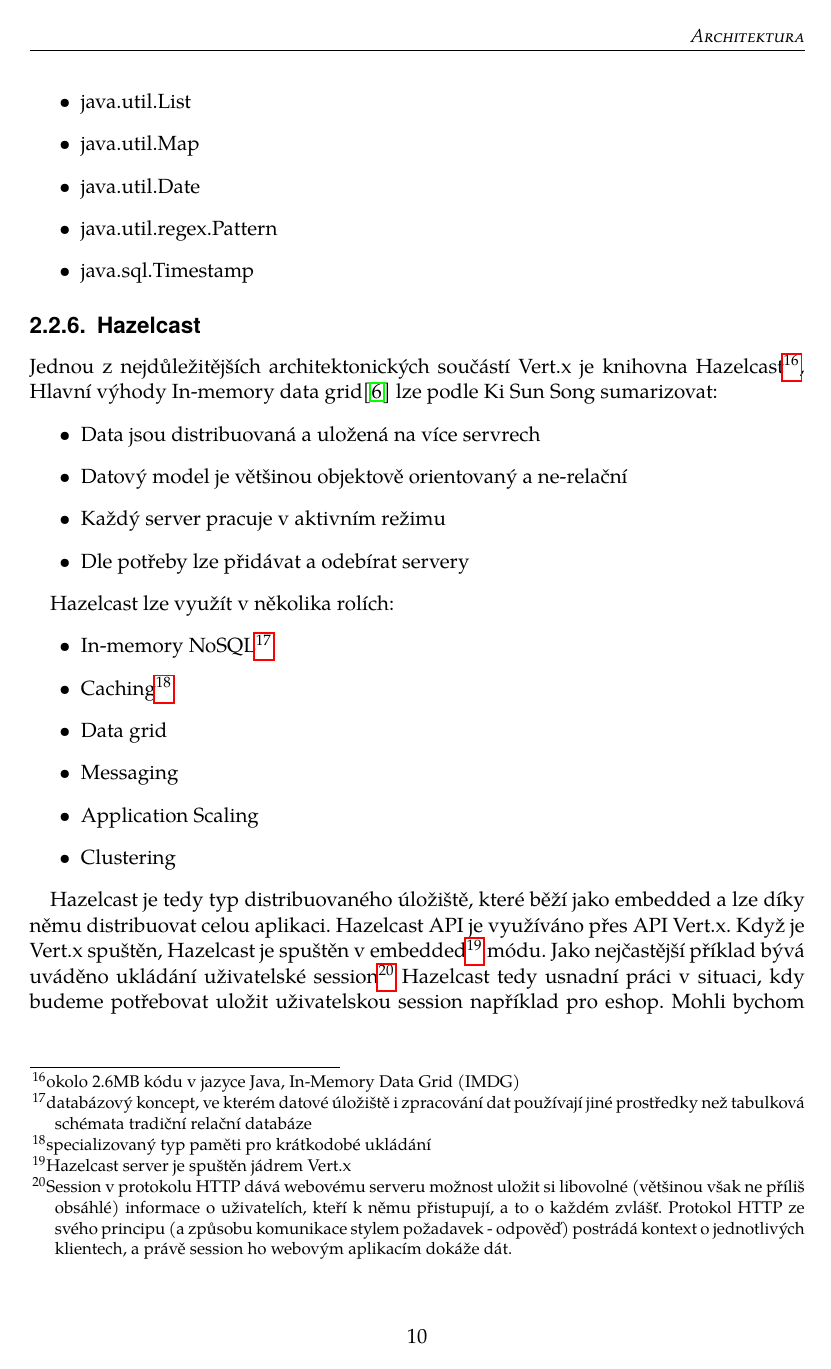
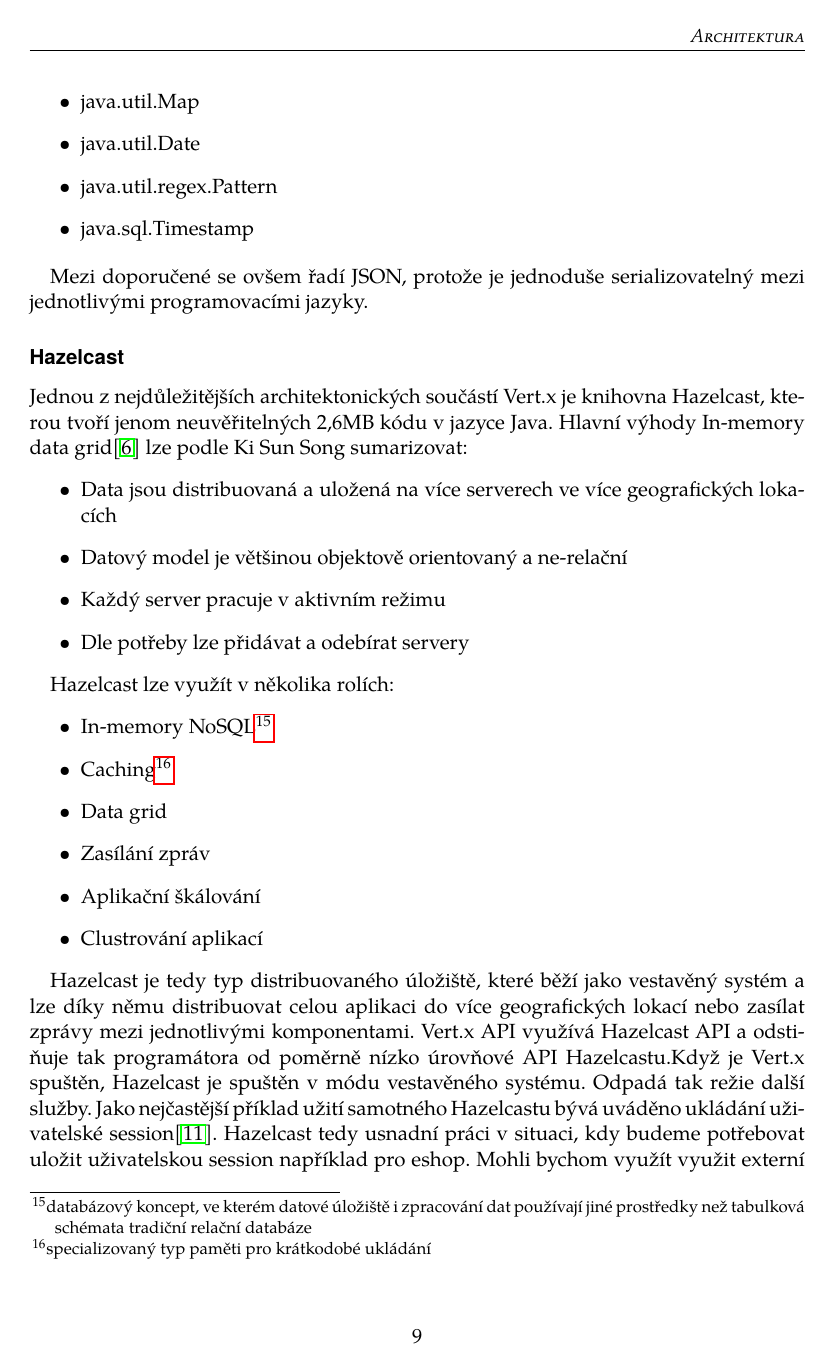
Before and after one commit to michaelkuty/vertx-gdg, a LaTeX document (bakalarka.tex, which reads vertx.tex): page 18 of 27 before the commit and page 17 of 27 after it. Compiled offline with pdfLaTeX.

Commit message:
hazelcast and reordering APIs

```diff
--- a/vertx.tex
+++ b/vertx.tex
@@ -217,11 +187,13 @@
 \item{java.sql.Timestamp}
 \end{itemize}
 
-\subsection{Hazelcast}
+Mezi doporučené se ovšem řadí JSON, protože je jednoduše serializovatelný mezi jednotlivými programovacími jazyky.
 
-Jednou z nejdůležitějších architektonických součástí Vert.x je knihovna Hazelcast\footnote{okolo 2.6MB kódu v jazyce Java, In-Memory Data Grid (IMDG)}, Hlavní výhody In-memory data grid\cite{inMemoryDataGrid} lze podle Ki Sun Song sumarizovat:
+\subsubsection{Hazelcast}
+
+Jednou z nejdůležitějších architektonických součástí Vert.x je knihovna Hazelcast, kterou tvoří jenom neuvěřitelných 2,6MB kódu v jazyce Java. Hlavní výhody In-memory data grid\cite{inMemoryDataGrid} lze podle Ki Sun Song sumarizovat:
 \begin{itemize}
-\item{Data jsou distribuovaná a uložená na více servrech }
+\item{Data jsou distribuovaná a uložená na více serverech ve více geografických lokacích}
 \item{Datový model je většinou objektově orientovaný a ne-relační}
 \item{Každý server pracuje v aktivním režimu}
 \item{Dle potřeby lze přidávat a odebírat servery}
@@ -232,13 +204,12 @@
 \item{In-memory NoSQL\footnote{databázový koncept, ve kterém datové úložiště i zpracování dat používají jiné prostředky než tabulková schémata tradiční relační databáze}}
 \item{Caching\footnote{specializovaný typ paměti pro krátkodobé ukládání}}
 \item{Data grid}
-\item{Messaging}
-\item{Application Scaling}
-\item{Clustering}
+\item{Zasílání zpráv}
+\item{Aplikační škálování}
+\item{Clustrování aplikací}
 \end{itemize}
 
-Hazelcast je tedy typ distribuovaného úložiště, které běží jako embedded a lze díky němu distribuovat celou aplikaci. Hazelcast API je využíváno přes API Vert.x. Když je Vert.x spuštěn, Hazelcast je spuštěn v embedded\footnote{Hazelcast server je spuštěn jádrem Vert.x} módu.
-Jako nejčastější příklad bývá uváděno ukládání uživatelské session\footnote{Session v protokolu HTTP dává webovému serveru možnost uložit si libovolné (většinou však ne příliš obsáhlé) informace o uživatelích, kteří k němu přistupují, a to o každém zvlášť. Protokol HTTP ze svého principu (a způsobu komunikace stylem požadavek - odpověď) postrádá kontext o jednotlivých klientech, a právě session ho webovým aplikacím dokáže dát.} Hazelcast tedy usnadní práci v situaci, kdy budeme potřebovat uložit uživatelskou session například pro eshop. Mohli bychom využít využit externí RDBMS\footnote{Databázový server, který spravuje databáze, komunikaci s klienty (lokálními nebo vzdálenými), vstupy a výstupy dat a jejich integritu.} díky, kterému by jsme dosáhli stejného výsledku. Hazelcast nám ovšem zaručí replikování mezi jednotlivými servery, fail-over S využitím embedded Hazelcast ovšem odpadá nezbytná režie a monitoring, nemluvě o serverových prostředcích.
+Hazelcast je tedy typ distribuovaného úložiště, které běží jako vestavěný systém a lze díky němu distribuovat celou aplikaci do více geografických lokací nebo zasílat zprávy mezi jednotlivými komponentami. Vert.x API využívá Hazelcast API a odstiňuje tak programátora od poměrně nízko úrovňové API Hazelcastu.Když je Vert.x spuštěn, Hazelcast je spuštěn v módu vestavěného systému. Odpadá tak režie další služby. Jako nejčastější příklad užití samotného Hazelcastu bývá uváděno ukládání uživatelské session\cite{session}. Hazelcast tedy usnadní práci v situaci, kdy budeme potřebovat uložit uživatelskou session například pro eshop. Mohli bychom využít využit externí RDBMS\footnote{Databázový server, který spravuje databáze, komunikaci s klienty (lokálními nebo vzdálenými), vstupy a výstupy dat a jejich integritu.} díky, kterému by jsme dosáhli stejného výsledku. S využitím knihovny Hazelcast ovšem odpadá nezbytná režie a monitoring, nemluvě o serverových prostředcích.
 
-Proto ty, kteří potřebují ukládat uživatelské session pro E-commercy či chat-servery toho mohou jednoduše dosáhnout skrz konfiguraci samotného Vert.x.
+\section{API}\label{sub:API}
 
```
Also changed, not shown: bakalarka.tex (+3 -0 lines), bakalarka.pdf, vertx.tex (62 more changed lines), 1 other file.
